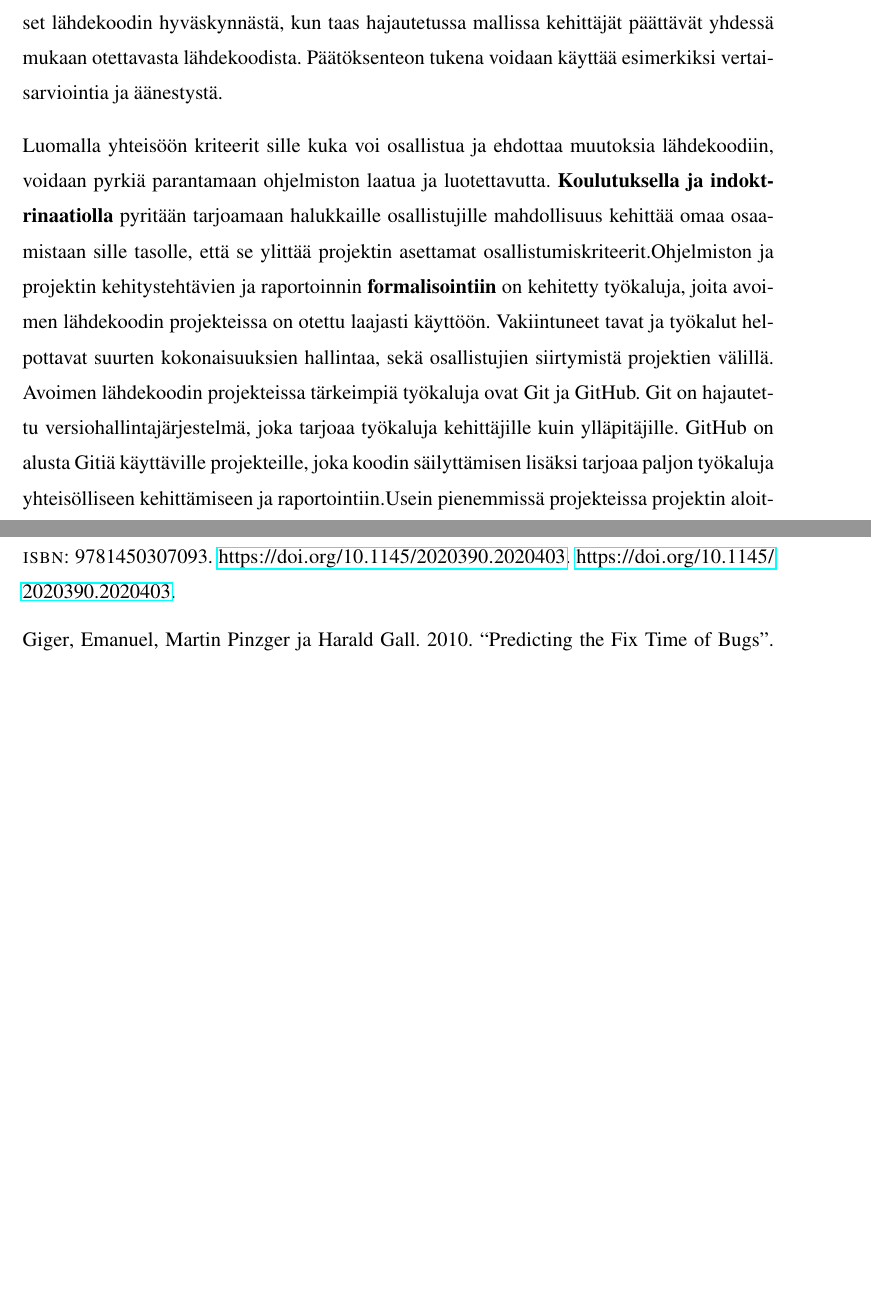
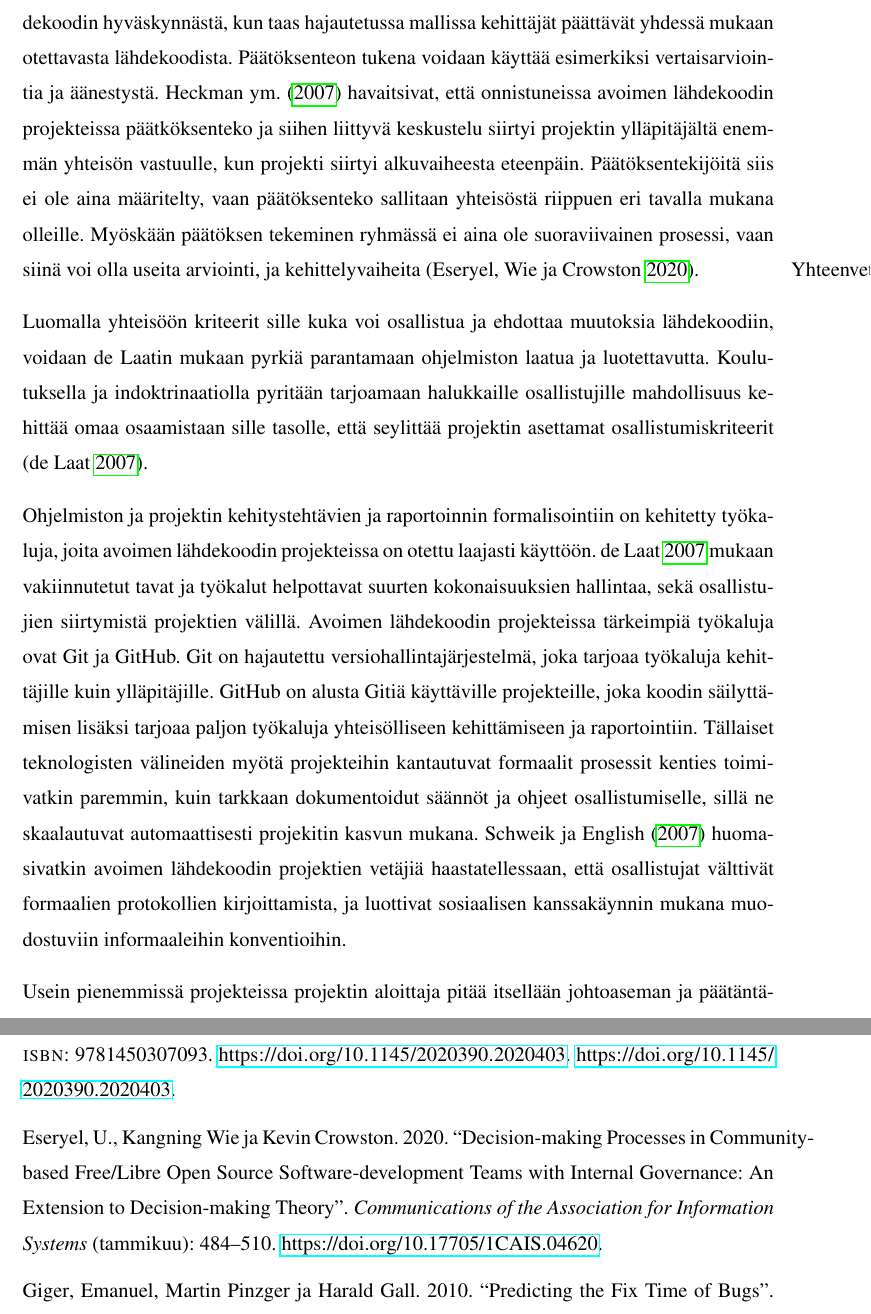
Before and after one commit to Holopaine/pro-gradu, a LaTeX thesis (holopainen-lauri-progradu.tex): two parts of pages 10 and 24 of 29, joined at a grey line, cut so that both start at the same text, the shorter picture padded with empty space. Compiled offline with pdfLaTeX.

Commit message:
governance part 3

```diff
--- a/holopainen-lauri-progradu.tex
+++ b/holopainen-lauri-progradu.tex
@@ -256,22 +256,39 @@ Päätöksentekoa voidaan keskittää tai hajauttaa. Keskitetyssä mallissa
 yksittäiset vetäjät tekevät päätökset lähdekoodin hyväskynnästä, kun taas
 hajautetussa mallissa kehittäjät päättävät yhdessä mukaan otettavasta
 lähdekoodista. Päätöksenteon tukena voidaan käyttää esimerkiksi
-vertaisarviointia ja äänestystä.
+vertaisarviointia ja äänestystä. \textcite{Heckman-2007} havaitsivat, että
+onnistuneissa avoimen lähdekoodin projekteissa päätköksenteko ja siihen liittyvä
+keskustelu siirtyi projektin ylläpitäjältä enemmän yhteisön vastuulle, kun
+projekti siirtyi alkuvaiheesta eteenpäin. Päätöksentekijöitä siis ei ole aina
+määritelty, vaan päätöksenteko sallitaan yhteisöstä riippuen eri tavalla
+mukana olleille. Myöskään päätöksen tekeminen ryhmässä ei aina ole suoraviivainen
+prosessi, vaan siinä voi olla useita arviointi, ja kehittelyvaiheita
+\parencite{Eseryel-2020}.\marginpar{Yhteenvetoa?}
 
 Luomalla yhteisöön kriteerit sille kuka voi osallistua ja ehdottaa muutoksia
-lähdekoodiin, voidaan pyrkiä parantamaan ohjelmiston laatua ja luotettavutta.
-\textbf{Koulutuksella ja indoktrinaatiolla} pyritään tarjoamaan halukkaille
-osallistujille mahdollisuus kehittää omaa osaamistaan sille tasolle, että se
-ylittää projektin asettamat osallistumiskriteerit.%
-Ohjelmiston ja projektin kehitystehtävien ja raportoinnin
-\textbf{formalisointiin} on kehitetty työkaluja, joita avoimen lähdekoodin
-projekteissa on otettu laajasti käyttöön. Vakiintuneet tavat ja työkalut
+lähdekoodiin, voidaan de Laatin mukaan pyrkiä parantamaan
+ohjelmiston laatua ja luotettavutta. Koulutuksella ja indoktrinaatiolla pyritään
+tarjoamaan halukkaille osallistujille mahdollisuus kehittää omaa osaamistaan
+sille tasolle, että seylittää projektin asettamat osallistumiskriteerit
+\parencite{Laat-2007}.
+
+Ohjelmiston ja projektin kehitystehtävien ja raportoinnin formalisointiin
+on kehitetty työkaluja, joita avoimen lähdekoodin projekteissa on otettu
+laajasti käyttöön. \cite{Laat-2007} mukaan vakiinnutetut tavat ja työkalut
 helpottavat suurten kokonaisuuksien hallintaa, sekä osallistujien siirtymistä
 projektien välillä. Avoimen lähdekoodin projekteissa tärkeimpiä työkaluja ovat
 Git ja GitHub. Git on hajautettu versiohallintajärjestelmä, joka tarjoaa
 työkaluja kehittäjille kuin ylläpitäjille. GitHub on alusta Gitiä käyttäville
 projekteille, joka koodin säilyttämisen lisäksi tarjoaa paljon työkaluja
-yhteisölliseen kehittämiseen ja raportointiin.%
+yhteisölliseen kehittämiseen ja raportointiin. Tällaiset teknologisten
+välineiden myötä projekteihin kantautuvat formaalit prosessit kenties
+toimivatkin paremmin, kuin tarkkaan dokumentoidut säännöt ja ohjeet
+osallistumiselle, sillä ne skaalautuvat automaattisesti projekitin kasvun
+mukana. \textcite{Schweik-2007} huomasivatkin avoimen lähdekoodin projektien
+vetäjiä haastatellessaan, että osallistujat välttivät formaalien protokollien
+kirjoittamista, ja luottivat sosiaalisen kanssakäynnin mukana muodostuviin
+informaaleihin konventioihin.
+
 Usein pienemmissä projekteissa projektin aloittaja pitää itsellään johtoaseman
 ja päätäntävallan projektin suunnasta. Suureksi kasvaneissa projekteissa
 vetäjien valinta voidaan hoitaa demokraattisemmin, jolloin yhteisön jäsenet
```
Also changed, not shown: pro-gradu.bib (+30 -18 lines).
